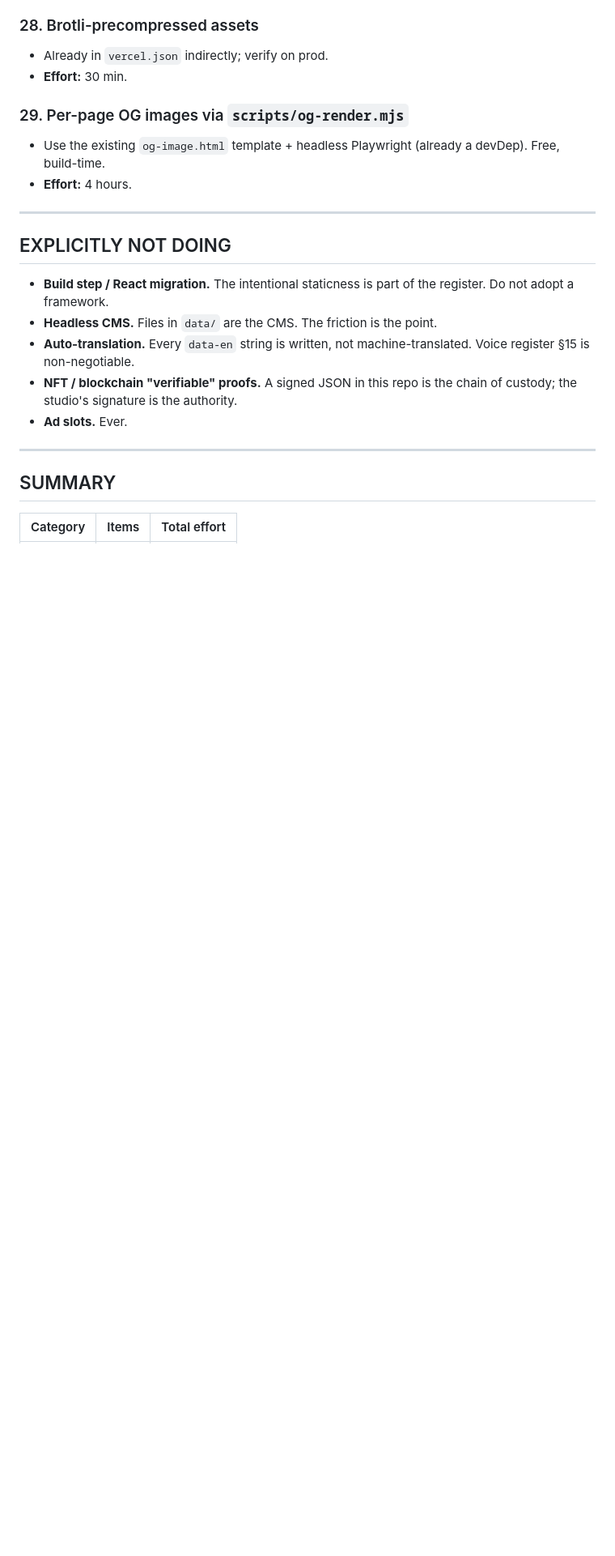
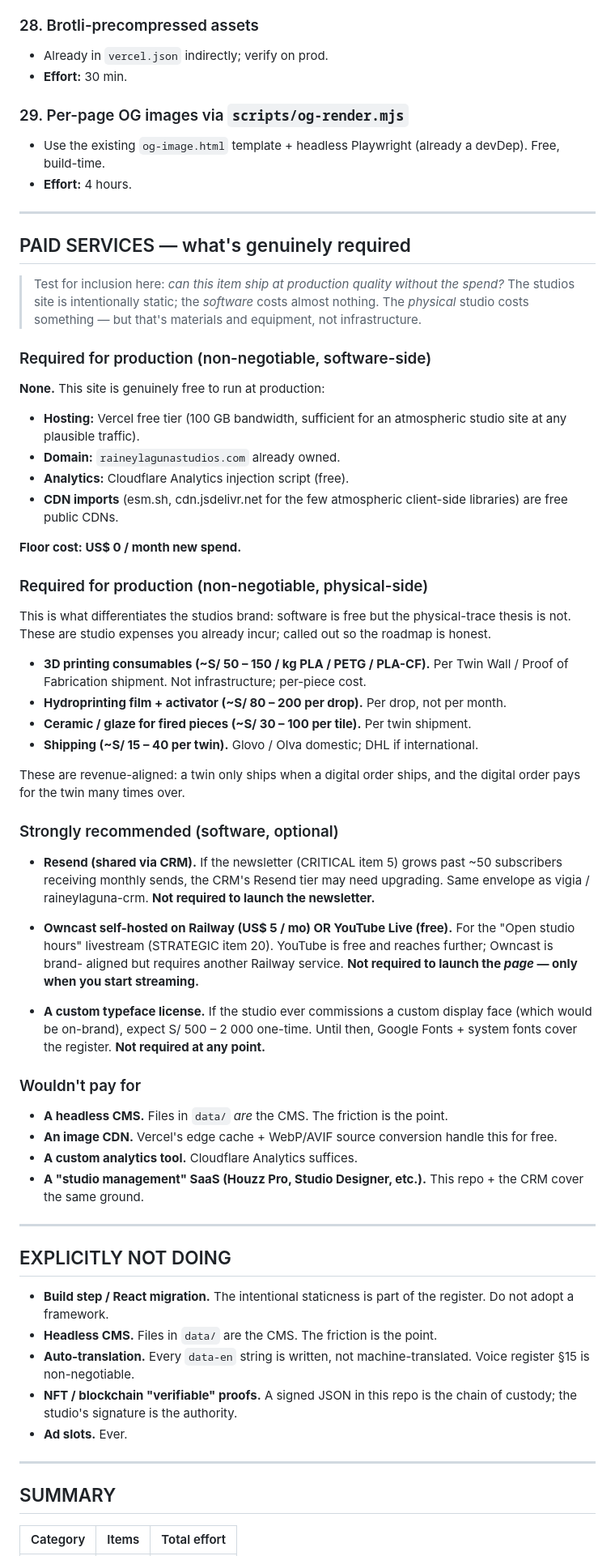
Before and after one commit to datacendia/raineylagunastudios, a Markdown page: ROADMAP.md, the part around the change. Shown at 81% size. Drawn GitHub-style; blank space fills up the shorter version.

Commit message:
docs(roadmap): add paid-services section — software \/mo; physical per-piece

```diff
--- a/ROADMAP.md
+++ b/ROADMAP.md
@@ -242,6 +242,75 @@
 
 ---
 
+## PAID SERVICES — what's genuinely required
+
+> Test for inclusion here: *can this item ship at production quality
+> without the spend?* The studios site is intentionally static; the
+> *software* costs almost nothing. The *physical* studio costs
+> something — but that's materials and equipment, not infrastructure.
+
+### Required for production (non-negotiable, software-side)
+
+**None.** This site is genuinely free to run at production:
+
+- **Hosting:** Vercel free tier (100 GB bandwidth, sufficient for an
+  atmospheric studio site at any plausible traffic).
+- **Domain:** `raineylagunastudios.com` already owned.
+- **Analytics:** Cloudflare Analytics injection script (free).
+- **CDN imports** (esm.sh, cdn.jsdelivr.net for the few atmospheric
+  client-side libraries) are free public CDNs.
+
+**Floor cost: US$ 0 / month new spend.**
+
+### Required for production (non-negotiable, physical-side)
+
+This is what differentiates the studios brand: software is free but
+the physical-trace thesis is not. These are studio expenses you
+already incur; called out so the roadmap is honest.
+
+- **3D printing consumables (~S/ 50 – 150 / kg PLA / PETG / PLA-CF).**
+  Per Twin Wall / Proof of Fabrication shipment. Not infrastructure;
+  per-piece cost.
+- **Hydroprinting film + activator (~S/ 80 – 200 per drop).**
+  Per drop, not per month.
+- **Ceramic / glaze for fired pieces (~S/ 30 – 100 per tile).**
+  Per twin shipment.
+- **Shipping (~S/ 15 – 40 per twin).** Glovo / Olva domestic; DHL
+  if international.
+
+These are revenue-aligned: a twin only ships when a digital order
+ships, and the digital order pays for the twin many times over.
+
+### Strongly recommended (software, optional)
+
+- **Resend (shared via CRM).** If the newsletter (CRITICAL item 5)
+  grows past ~50 subscribers receiving monthly sends, the CRM's
+  Resend tier may need upgrading. Same envelope as vigia /
+  raineylaguna-crm. **Not required to launch the newsletter.**
+
+- **Owncast self-hosted on Railway (US$ 5 / mo) OR YouTube Live
+  (free).** For the "Open studio hours" livestream (STRATEGIC item
+  20). YouTube is free and reaches further; Owncast is brand-
+  aligned but requires another Railway service. **Not required to
+  launch the *page* — only when you start streaming.**
+
+- **A custom typeface license.** If the studio ever commissions a
+  custom display face (which would be on-brand), expect S/ 500 –
+  2 000 one-time. Until then, Google Fonts + system fonts cover the
+  register. **Not required at any point.**
+
+### Wouldn't pay for
+
+- **A headless CMS.** Files in `data/` *are* the CMS. The friction
+  is the point.
+- **An image CDN.** Vercel's edge cache + WebP/AVIF source
+  conversion handle this for free.
+- **A custom analytics tool.** Cloudflare Analytics suffices.
+- **A "studio management" SaaS (Houzz Pro, Studio Designer, etc.).**
+  This repo + the CRM cover the same ground.
+
+---
+
 ## EXPLICITLY NOT DOING
 
 - **Build step / React migration.** The intentional staticness is
```
